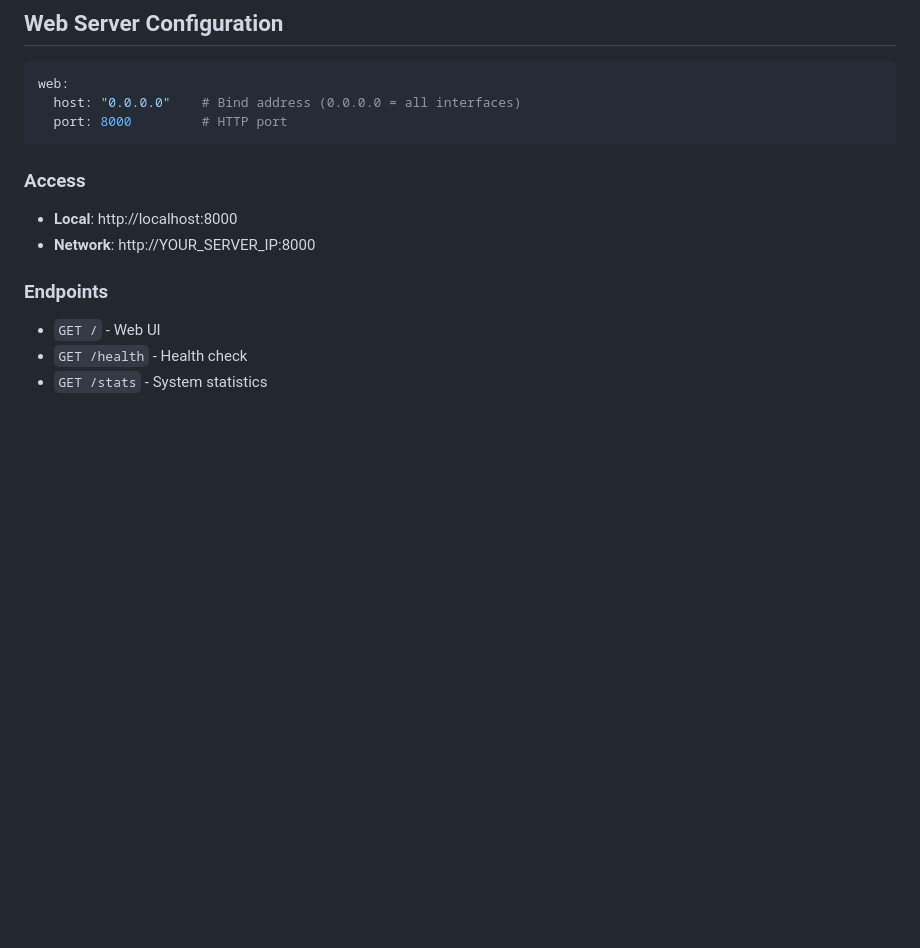
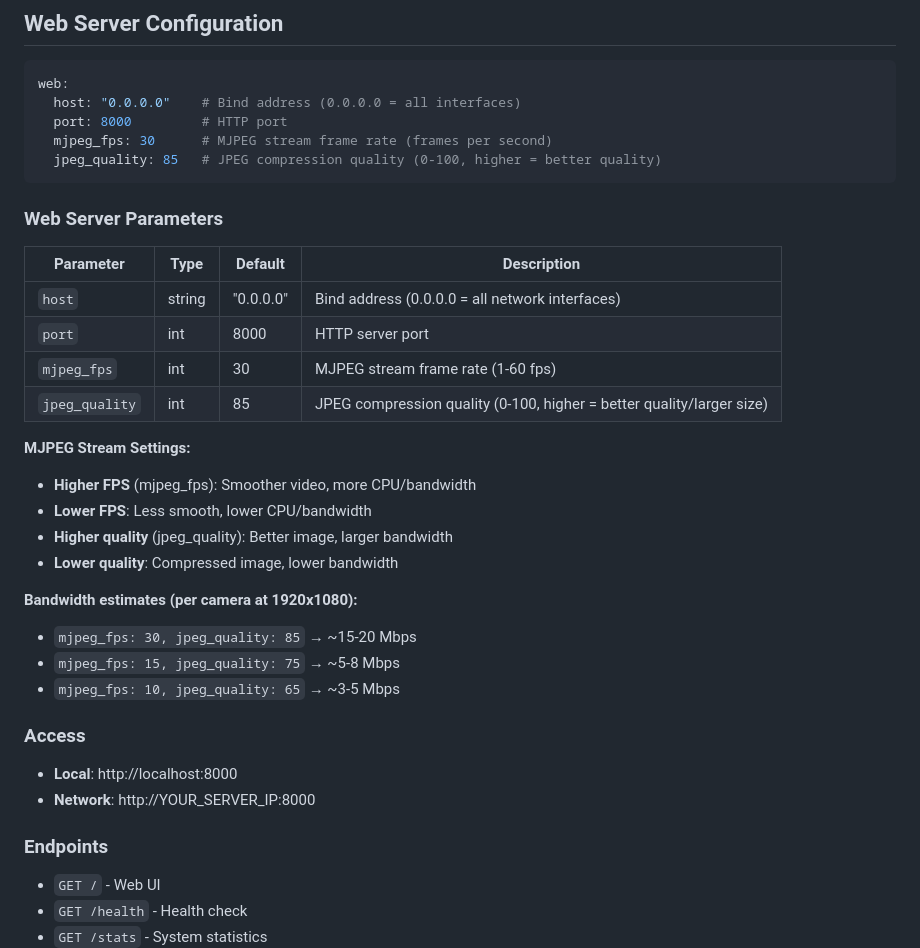
Before and after one commit to filthyrake/telescope_cam_detection, a Markdown page: docs/setup/CONFIG_REFERENCE.md, the part around one of its changes. Drawn GitHub-style; blank space fills up the shorter version.

````diff
--- a/docs/setup/CONFIG_REFERENCE.md
+++ b/docs/setup/CONFIG_REFERENCE.md
@@ -319,7 +319,29 @@ species_classification:
 web:
   host: "0.0.0.0"    # Bind address (0.0.0.0 = all interfaces)
   port: 8000         # HTTP port
+  mjpeg_fps: 30      # MJPEG stream frame rate (frames per second)
+  jpeg_quality: 85   # JPEG compression quality (0-100, higher = better quality)
 ```
+
+### Web Server Parameters
+
+| Parameter | Type | Default | Description |
+|-----------|------|---------|-------------|
+| `host` | string | "0.0.0.0" | Bind address (0.0.0.0 = all network interfaces) |
+| `port` | int | 8000 | HTTP server port |
+| `mjpeg_fps` | int | 30 | MJPEG stream frame rate (1-60 fps) |
+| `jpeg_quality` | int | 85 | JPEG compression quality (0-100, higher = better quality/larger size) |
+
+**MJPEG Stream Settings:**
+- **Higher FPS** (mjpeg_fps): Smoother video, more CPU/bandwidth
+- **Lower FPS**: Less smooth, lower CPU/bandwidth
+- **Higher quality** (jpeg_quality): Better image, larger bandwidth
+- **Lower quality**: Compressed image, lower bandwidth
+
+**Bandwidth estimates (per camera at 1920x1080):**
+- `mjpeg_fps: 30, jpeg_quality: 85` → ~15-20 Mbps
+- `mjpeg_fps: 15, jpeg_quality: 75` → ~5-8 Mbps
+- `mjpeg_fps: 10, jpeg_quality: 65` → ~3-5 Mbps
 
 ### Access
 
````
Also changed, not shown: other parts of docs/setup/CONFIG_REFERENCE.md (+37 -0 lines), CHANGELOG.md (+43 -0 lines).
